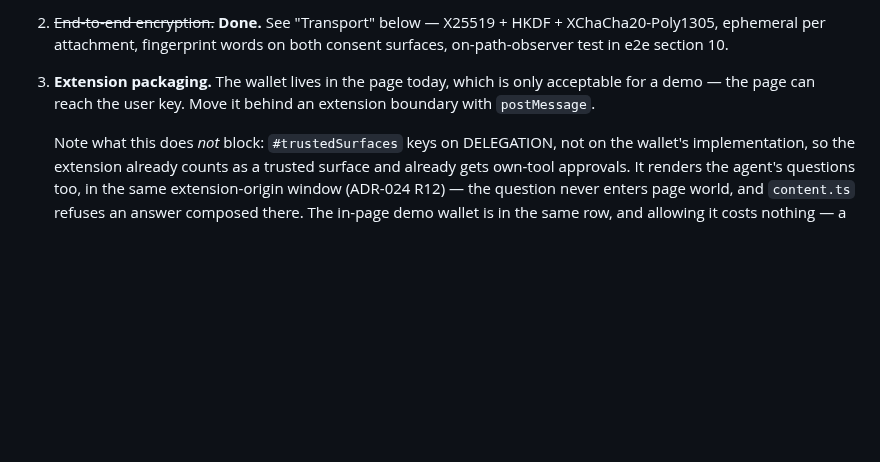
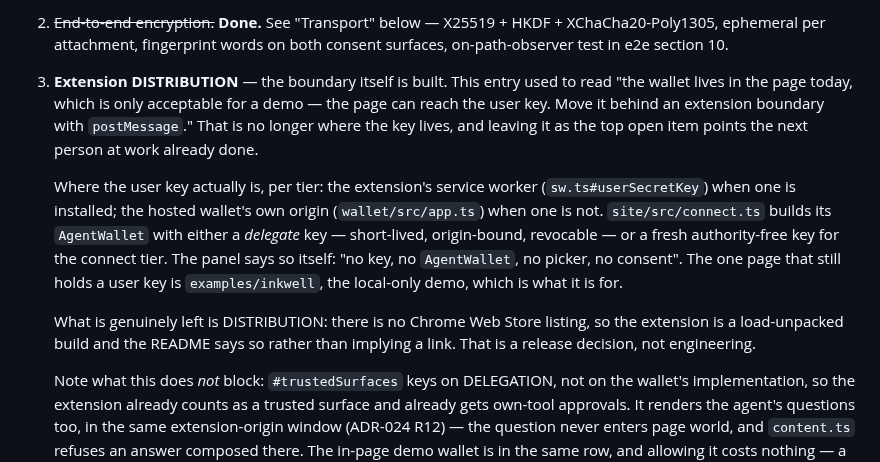
Before and after one commit to gkoreli/agentport, a Markdown page: AGENTS.md, the part around the change. Rendered like a GitHub page; blank space fills up the shorter version.

Commit message:
docs: the top open roadmap item pointed at work already done
AGENTS.md listed "Extension packaging — the wallet lives in the page today,
which is only acceptable for a demo — the page can reach the user key" as the
highest-priority unbuilt thing. That premise is stale, and a stale item at the
top of a priority list is worse than a stale one anywhere else: it is what the
next person picks up.

Where the user key actually lives, checked per tier rather than remembered:

- extension installed -> the service worker (`sw.ts#userSecretKey`);
- no extension -> the hosted wallet's own origin (`wallet/src/app.ts`);
- the page itself -> a DELEGATE key (short-lived, origin-bound, revocable) or
  a fresh authority-free key for the connect tier. `site/src/connect.ts`
  constructs `AgentWallet` with nothing else, and `agentport-ui.ts` opens by
  saying "no key, no `AgentWallet`, no picker, no consent".

The one page that still holds a user key is `examples/inkwell` — the
local-only demo the Layout section already describes as the minimal example.
So the move this item asked for has happened twice over: once behind the
extension boundary, once behind a separate wallet origin for users without it.

What remains is distribution, and it is renamed to say so: no Chrome Web Store
listing, so the extension is load-unpacked and the README states that rather
than implying a link. That is a release decision, not engineering — which
matters, because it belongs on a different list than the one it was heading.

Same class as everything else this session: not a false claim when written,
and no longer reachable as guidance.

```diff
--- a/AGENTS.md
+++ b/AGENTS.md
@@ -545,9 +545,25 @@ Not built yet, in rough priority order:
 2. ~~End-to-end encryption.~~ **Done.** See "Transport" below — X25519 +
    HKDF + XChaCha20-Poly1305, ephemeral per attachment, fingerprint words on
    both consent surfaces, on-path-observer test in e2e section 10.
-3. **Extension packaging.** The wallet lives in the page today, which is only
-   acceptable for a demo — the page can reach the user key. Move it behind an
-   extension boundary with `postMessage`.
+3. **Extension DISTRIBUTION** — the boundary itself is built. This entry used
+   to read "the wallet lives in the page today, which is only acceptable for a
+   demo — the page can reach the user key. Move it behind an extension
+   boundary with `postMessage`." That is no longer where the key lives, and
+   leaving it as the top open item points the next person at work already
+   done.
+
+   Where the user key actually is, per tier: the extension's service worker
+   (`sw.ts#userSecretKey`) when one is installed; the hosted wallet's own
+   origin (`wallet/src/app.ts`) when one is not. `site/src/connect.ts` builds
+   its `AgentWallet` with either a *delegate* key — short-lived, origin-bound,
+   revocable — or a fresh authority-free key for the connect tier. The panel
+   says so itself: "no key, no `AgentWallet`, no picker, no consent". The one
+   page that still holds a user key is `examples/inkwell`, the local-only
+   demo, which is what it is for.
+
+   What is genuinely left is DISTRIBUTION: there is no Chrome Web Store
+   listing, so the extension is a load-unpacked build and the README says so
+   rather than implying a link. That is a release decision, not engineering.
 
    Note what this does *not* block: `#trustedSurfaces` keys on DELEGATION, not
    on the wallet's implementation, so the extension already counts as a
```
